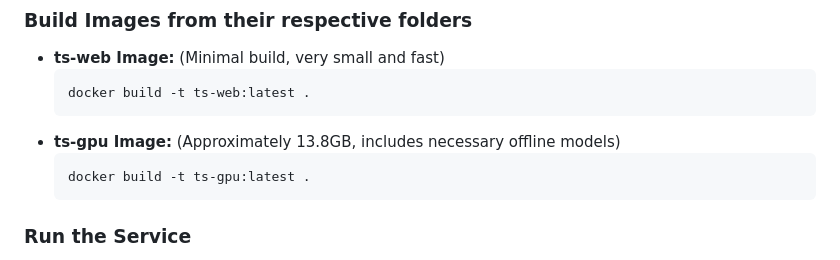
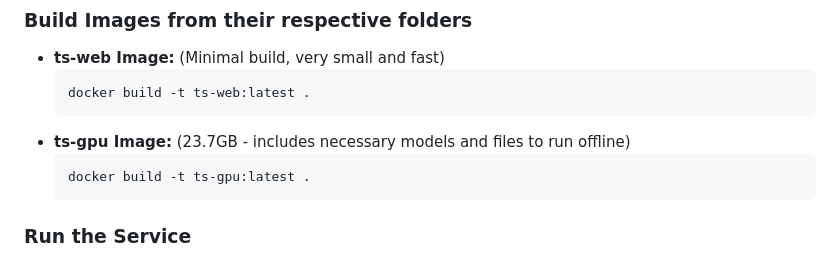
Before and after one commit to transcriptionstream/transcriptionstream, a Markdown page: README.md, the part around the change. GitHub-like rendering.

Commit message:
update readme.md for overview, automated setup, warnings - correction

````diff
--- a/README.md
+++ b/README.md
@@ -40,7 +40,7 @@ chmod +x install.sh;
   ```bash
   docker build -t ts-web:latest .
   ```
-- **ts-gpu Image:** (Approximately 13.8GB, includes necessary offline models)
+- **ts-gpu Image:** (23.7GB - includes necessary models and files to run offline)
   ```bash
   docker build -t ts-gpu:latest .
   ```
````
